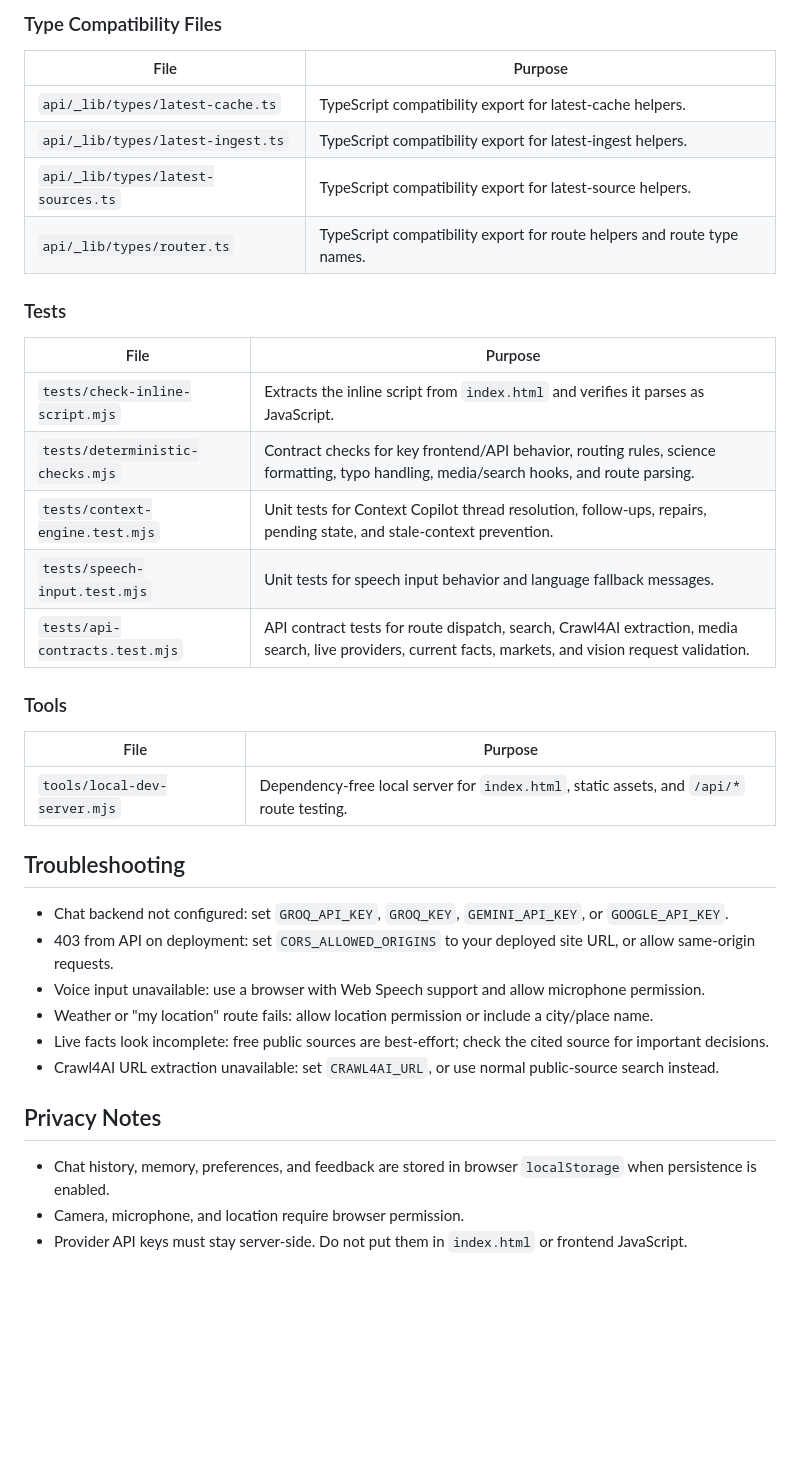
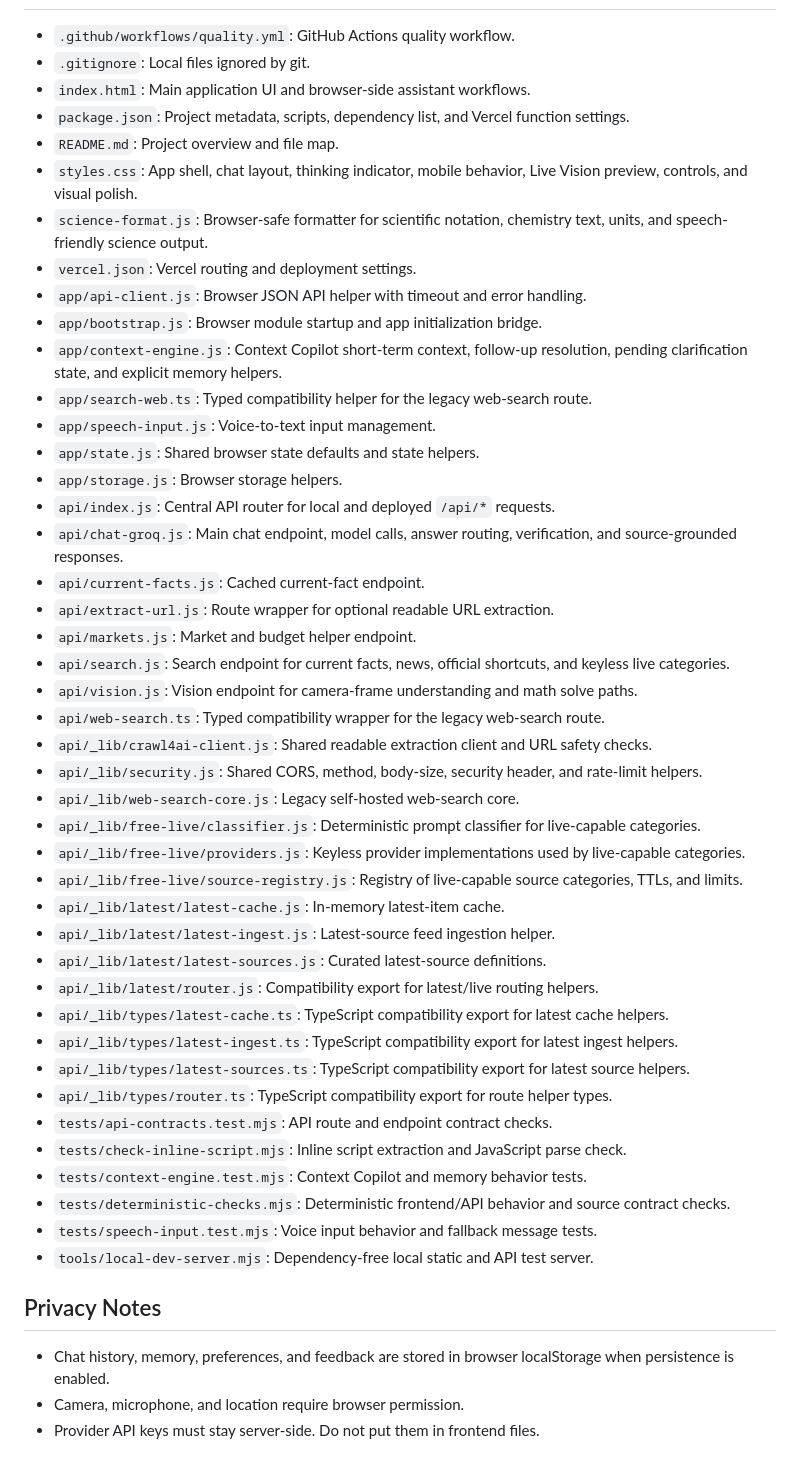
Before and after one commit to PrithvirajuVenkataraman/unify-assistant-final, a Markdown page: README.md, the part around one of its changes. Drawn GitHub-style; blank space fills up the shorter version.

```diff
--- a/README.md
+++ b/README.md
@@ -151,39 +56,49 @@ LIVE_RETRIEVAL_ENABLED=false
-### Type Compatibility Files
-
-| File | Purpose |
-| --- | --- |
-| `api/_lib/types/latest-cache.ts` | TypeScript compatibility export for latest-cache helpers. |
-| `api/_lib/types/latest-ingest.ts` | TypeScript compatibility export for latest-ingest helpers. |
-| `api/_lib/types/latest-sources.ts` | TypeScript compatibility export for latest-source helpers. |
-| `api/_lib/types/router.ts` | TypeScript compatibility export for route helpers and route type names. |
-
-### Tests
-
-| File | Purpose |
-| --- | --- |
-| `tests/check-inline-script.mjs` | Extracts the inline script from `index.html` and verifies it parses as JavaScript. |
-| `tests/deterministic-checks.mjs` | Contract checks for key frontend/API behavior, routing rules, science formatting, typo handling, media/search hooks, and route parsing. |
-| `tests/context-engine.test.mjs` | Unit tests for Context Copilot thread resolution, follow-ups, repairs, pending state, and stale-context prevention. |
-| `tests/speech-input.test.mjs` | Unit tests for speech input behavior and language fallback messages. |
-| `tests/api-contracts.test.mjs` | API contract tests for route dispatch, search, Crawl4AI extraction, media search, live providers, current facts, markets, and vision request validation. |
-
-### Tools
-
-| File | Purpose |
-| --- | --- |
-| `tools/local-dev-server.mjs` | Dependency-free local server for `index.html`, static assets, and `/api/*` route testing. |
-
-## Troubleshooting
-
-- Chat backend not configured: set `GROQ_API_KEY`, `GROQ_KEY`, `GEMINI_API_KEY`, or `GOOGLE_API_KEY`.
-- 403 from API on deployment: set `CORS_ALLOWED_ORIGINS` to your deployed site URL, or allow same-origin requests.
-- Voice input unavailable: use a browser with Web Speech support and allow microphone permission.
-- Weather or "my location" route fails: allow location permission or include a city/place name.
-- Live facts look incomplete: free public sources are best-effort; check the cited source for important decisions.
-- Crawl4AI URL extraction unavailable: set `CRAWL4AI_URL`, or use normal public-source search instead.
+- `.github/workflows/quality.yml`: GitHub Actions quality workflow.
+- `.gitignore`: Local files ignored by git.
+- `index.html`: Main application UI and browser-side assistant workflows.
+- `package.json`: Project metadata, scripts, dependency list, and Vercel function settings.
+- `README.md`: Project overview and file map.
+- `styles.css`: App shell, chat layout, thinking indicator, mobile behavior, Live Vision preview, controls, and visual polish.
+- `science-format.js`: Browser-safe formatter for scientific notation, chemistry text, units, and speech-friendly science output.
+- `vercel.json`: Vercel routing and deployment settings.
+- `app/api-client.js`: Browser JSON API helper with timeout and error handling.
+- `app/bootstrap.js`: Browser module startup and app initialization bridge.
+- `app/context-engine.js`: Context Copilot short-term context, follow-up resolution, pending clarification state, and explicit memory helpers.
+- `app/search-web.ts`: Typed compatibility helper for the legacy web-search route.
+- `app/speech-input.js`: Voice-to-text input management.
+- `app/state.js`: Shared browser state defaults and state helpers.
+- `app/storage.js`: Browser storage helpers.
+- `api/index.js`: Central API router for local and deployed `/api/*` requests.
+- `api/chat-groq.js`: Main chat endpoint, model calls, answer routing, verification, and source-grounded responses.
+- `api/current-facts.js`: Cached current-fact endpoint.
+- `api/extract-url.js`: Route wrapper for optional readable URL extraction.
+- `api/markets.js`: Market and budget helper endpoint.
+- `api/search.js`: Search endpoint for current facts, news, official shortcuts, and keyless live categories.
+- `api/vision.js`: Vision endpoint for camera-frame understanding and math solve paths.
+- `api/web-search.ts`: Typed compatibility wrapper for the legacy web-search route.
+- `api/_lib/crawl4ai-client.js`: Shared readable extraction client and URL safety checks.
+- `api/_lib/security.js`: Shared CORS, method, body-size, security header, and rate-limit helpers.
+- `api/_lib/web-search-core.js`: Legacy self-hosted web-search core.
+- `api/_lib/free-live/classifier.js`: Deterministic prompt classifier for live-capable categories.
+- `api/_lib/free-live/providers.js`: Keyless provider implementations used by live-capable categories.
+- `api/_lib/free-live/source-registry.js`: Registry of live-capable source categories, TTLs, and limits.
+- `api/_lib/latest/latest-cache.js`: In-memory latest-item cache.
+- `api/_lib/latest/latest-ingest.js`: Latest-source feed ingestion helper.
+- `api/_lib/latest/latest-sources.js`: Curated latest-source definitions.
+- `api/_lib/latest/router.js`: Compatibility export for latest/live routing helpers.
+- `api/_lib/types/latest-cache.ts`: TypeScript compatibility export for latest cache helpers.
+- `api/_lib/types/latest-ingest.ts`: TypeScript compatibility export for latest ingest helpers.
+- `api/_lib/types/latest-sources.ts`: TypeScript compatibility export for latest source helpers.
+- `api/_lib/types/router.ts`: TypeScript compatibility export for route helper types.
+- `tests/api-contracts.test.mjs`: API route and endpoint contract checks.
+- `tests/check-inline-script.mjs`: Inline script extraction and JavaScript parse check.
+- `tests/context-engine.test.mjs`: Context Copilot and memory behavior tests.
+- `tests/deterministic-checks.mjs`: Deterministic frontend/API behavior and source contract checks.
+- `tests/speech-input.test.mjs`: Voice input behavior and fallback message tests.
+- `tools/local-dev-server.mjs`: Dependency-free local static and API test server.
 
 ## Privacy Notes
 
-- Chat history, memory, preferences, and feedback are stored in browser `localStorage` when persistence is enabled.
+- Chat history, memory, preferences, and feedback are stored in browser localStorage when persistence is enabled.
 - Camera, microphone, and location require browser permission.
-- Provider API keys must stay server-side. Do not put them in `index.html` or frontend JavaScript.
+- Provider API keys must stay server-side. Do not put them in frontend files.
```
Also changed, not shown: other parts of README.md (+28 -123 lines).
